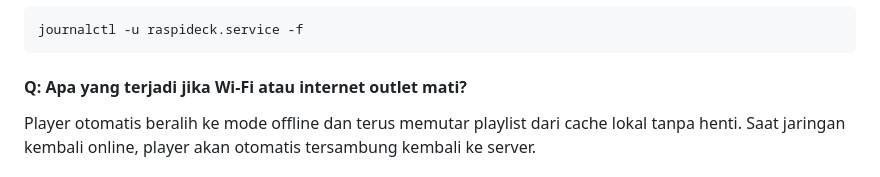
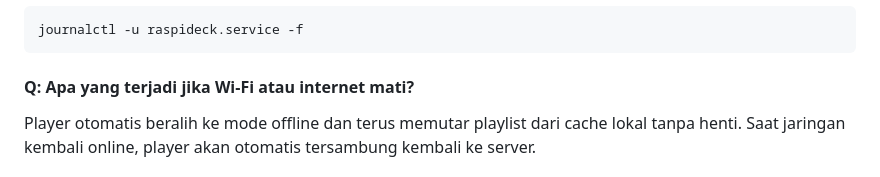
Before and after one commit to ekynug2/raspideck, a Markdown page: README.md, the part around the change. Drawn GitHub-style.

````diff
--- a/README.md
+++ b/README.md
@@ -223,7 +223,7 @@ Setiap layar yang terhubung dapat dikontrol secara spesifik melalui Web Dashboar
 journalctl -u raspideck.service -f
 ```
 
-#### Q: Apa yang terjadi jika Wi-Fi atau internet outlet mati?
+#### Q: Apa yang terjadi jika Wi-Fi atau internet mati?
 Player otomatis beralih ke mode offline dan terus memutar playlist dari cache lokal tanpa henti. Saat jaringan kembali online, player akan otomatis tersambung kembali ke server.
 
 #### Q: Mengapa rotasi layar tidak berubah?
````
